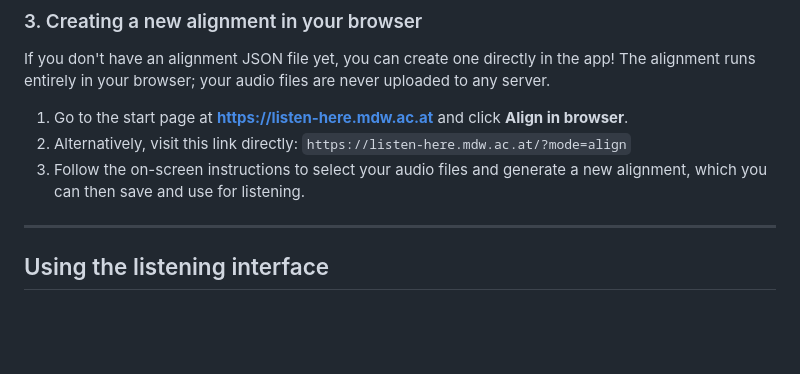
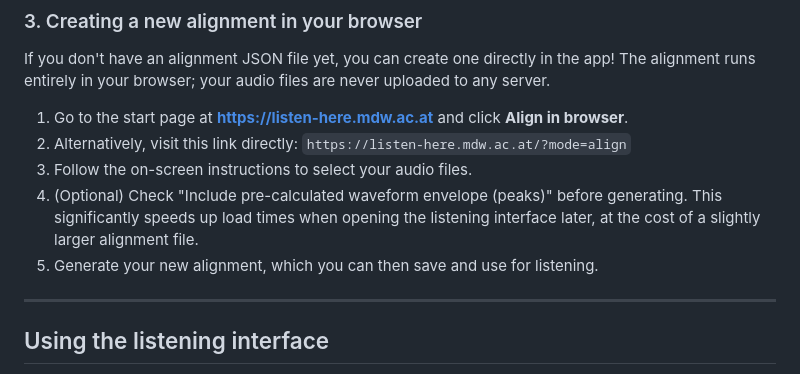
Before and after one commit to Signature-Sound-Vienna/listenHere, a Markdown page: README.md, the part around the change. GitHub-like rendering; blank space fills up the shorter version.

Commit message:
Add documentation on 'pre-calculate peaks' option

```diff
--- a/README.md
+++ b/README.md
@@ -45,7 +45,9 @@ If you don't have an alignment JSON file yet, you can create one directly in the
 1. Go to the start page at **https://listen-here.mdw.ac.at** and click **Align in browser**.
 2. Alternatively, visit this link directly:
    `https://listen-here.mdw.ac.at/?mode=align`
-3. Follow the on-screen instructions to select your audio files and generate a new alignment, which you can then save and use for listening.
+3. Follow the on-screen instructions to select your audio files.
+4. (Optional) Check "Include pre-calculated waveform envelope (peaks)" before generating. This significantly speeds up load times when opening the listening interface later, at the cost of a slightly larger alignment file.
+5. Generate your new alignment, which you can then save and use for listening.
 
 ---
 
```
